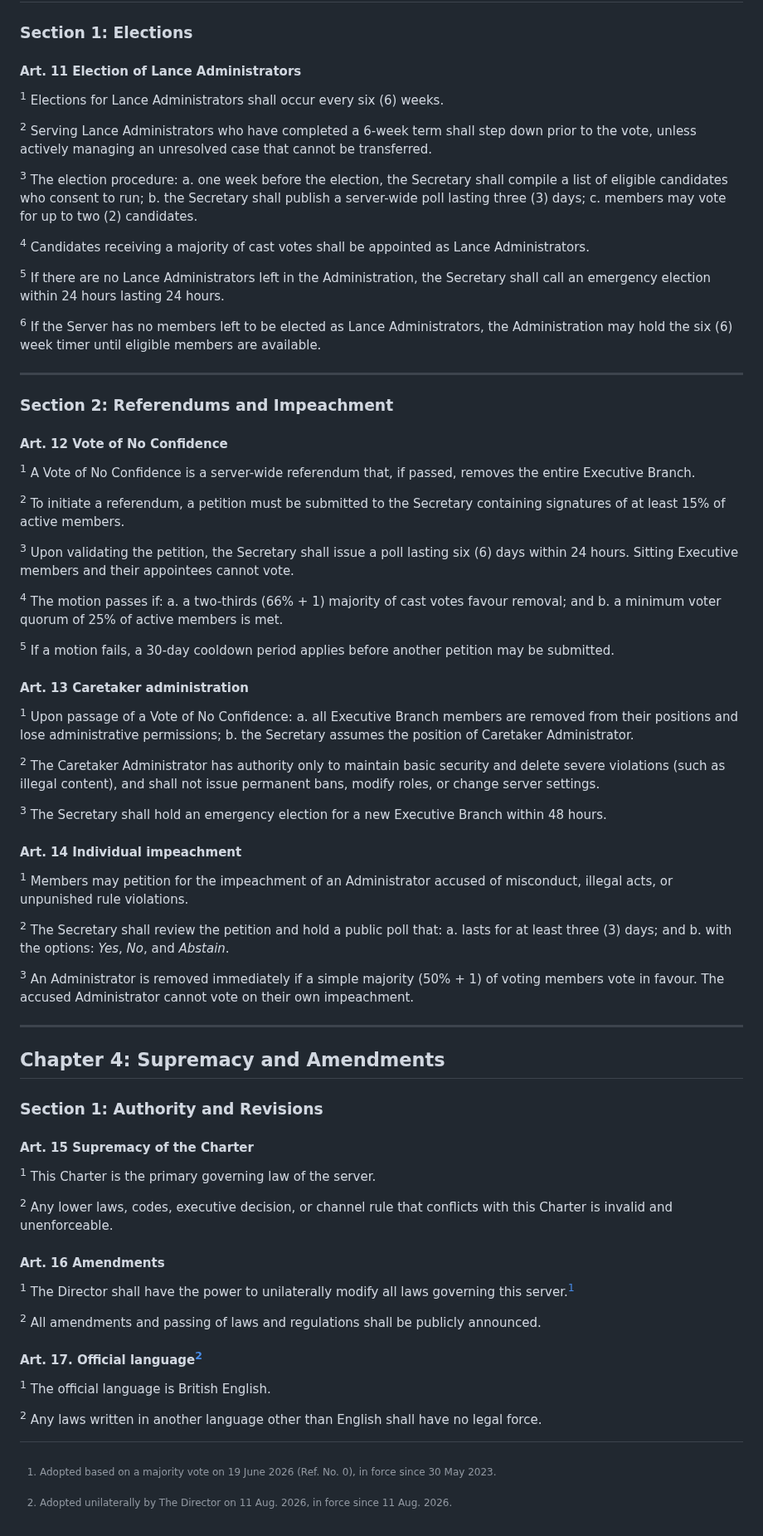
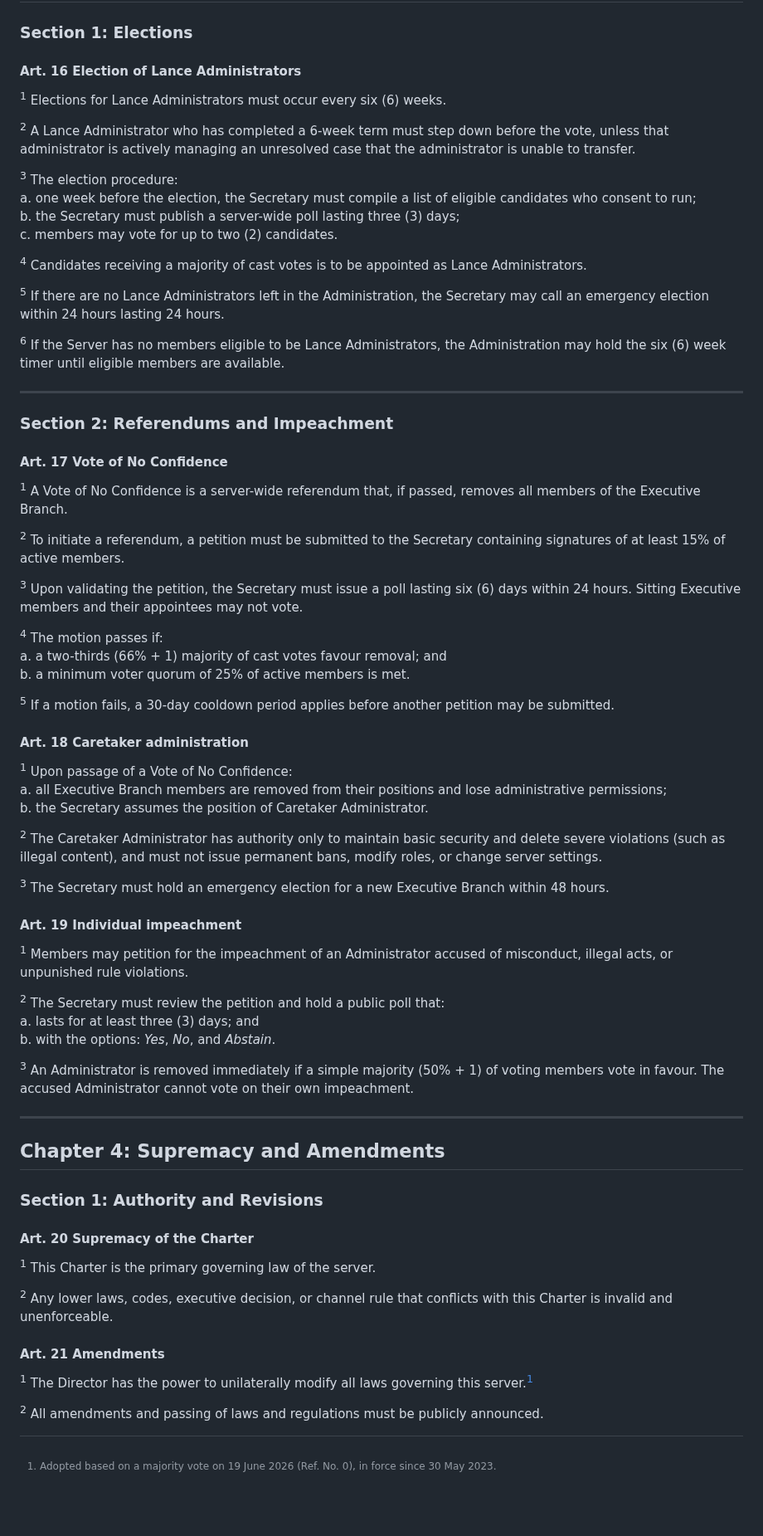
Before and after one commit to Nirleka-Studio/discord-lex, a Markdown page: sr/1-constitutional/100-server-charter.md, the part around one of its changes. Shown at 83% size. Rendered like a GitHub page; blank space fills up the shorter version.

Commit message:
amend(SR 100): revision

```diff
--- a/sr/1-constitutional/100-server-charter.md
+++ b/sr/1-constitutional/100-server-charter.md
@@ -143,53 +174,53 @@ c. review appeals and void invalid administrative actions.
 
 ### Section 1: Elections
 
-#### Art. 11 Election of Lance Administrators
-<sup>1</sup> Elections for Lance Administrators shall occur every six (6) weeks.
+#### Art. 16 Election of Lance Administrators
+<sup>1</sup> Elections for Lance Administrators must occur every six (6) weeks.
 
-<sup>2</sup> Serving Lance Administrators who have completed a 6-week term shall step down prior to the vote, unless actively managing an unresolved case that cannot be transferred.
+<sup>2</sup> A Lance Administrator who has completed a 6-week term must step down before the vote, unless that administrator is actively managing an unresolved case that the administrator is unable to transfer.
 
-<sup>3</sup> The election procedure:
-a. one week before the election, the Secretary shall compile a list of eligible candidates who consent to run;
-b. the Secretary shall publish a server-wide poll lasting three (3) days;
+<sup>3</sup> The election procedure:\
+a. one week before the election, the Secretary must compile a list of eligible candidates who consent to run;\
+b. the Secretary must publish a server-wide poll lasting three (3) days;\
 c. members may vote for up to two (2) candidates.
 
-<sup>4</sup> Candidates receiving a majority of cast votes shall be appointed as Lance Administrators.
+<sup>4</sup> Candidates receiving a majority of cast votes is to be appointed as Lance Administrators.
 
-<sup>5</sup> If there are no Lance Administrators left in the Administration, the Secretary shall call an emergency election within 24 hours lasting 24 hours.
+<sup>5</sup> If there are no Lance Administrators left in the Administration, the Secretary may call an emergency election within 24 hours lasting 24 hours.
 
-<sup>6</sup> If the Server has no members left to be elected as Lance Administrators, the Administration may hold the six (6) week timer until eligible members are available.
+<sup>6</sup> If the Server has no members eligible to be Lance Administrators, the Administration may hold the six (6) week timer until eligible members are available.
 
 ---
 
 ### Section 2: Referendums and Impeachment
 
-#### Art. 12 Vote of No Confidence
-<sup>1</sup> A Vote of No Confidence is a server-wide referendum that, if passed, removes the entire Executive Branch.
+#### Art. 17 Vote of No Confidence
+<sup>1</sup> A Vote of No Confidence is a server-wide referendum that, if passed, removes all members of the Executive Branch.
 
 <sup>2</sup> To initiate a referendum, a petition must be submitted to the Secretary containing signatures of at least 15% of active members.
 
-<sup>3</sup> Upon validating the petition, the Secretary shall issue a poll lasting six (6) days within 24 hours. Sitting Executive members and their appointees cannot vote.
+<sup>3</sup> Upon validating the petition, the Secretary must issue a poll lasting six (6) days within 24 hours. Sitting Executive members and their appointees may not vote.
 
-<sup>4</sup> The motion passes if:
-a. a two-thirds (66% + 1) majority of cast votes favour removal; and
+<sup>4</sup> The motion passes if:\
+a. a two-thirds (66% + 1) majority of cast votes favour removal; and\
 b. a minimum voter quorum of 25% of active members is met.
 
 <sup>5</sup> If a motion fails, a 30-day cooldown period applies before another petition may be submitted.
 
-#### Art. 13 Caretaker administration
-<sup>1</sup> Upon passage of a Vote of No Confidence:
-a. all Executive Branch members are removed from their positions and lose administrative permissions;
+#### Art. 18 Caretaker administration
+<sup>1</sup> Upon passage of a Vote of No Confidence:\
+a. all Executive Branch members are removed from their positions and lose administrative permissions;\
 b. the Secretary assumes the position of Caretaker Administrator.
 
-<sup>2</sup> The Caretaker Administrator has authority only to maintain basic security and delete severe violations (such as illegal content), and shall not issue permanent bans, modify roles, or change server settings.
+<sup>2</sup> The Caretaker Administrator has authority only to maintain basic security and delete severe violations (such as illegal content), and must not issue permanent bans, modify roles, or change server settings.
 
-<sup>3</sup> The Secretary shall hold an emergency election for a new Executive Branch within 48 hours.
+<sup>3</sup> The Secretary must hold an emergency election for a new Executive Branch within 48 hours.
 
-#### Art. 14 Individual impeachment
+#### Art. 19 Individual impeachment
 <sup>1</sup> Members may petition for the impeachment of an Administrator accused of misconduct, illegal acts, or unpunished rule violations.
 
-<sup>2</sup> The Secretary shall review the petition and hold a public poll that:
-a. lasts for at least three (3) days; and
+<sup>2</sup> The Secretary must review the petition and hold a public poll that:\
+a. lasts for at least three (3) days; and\
 b. with the options: *Yes*, *No*, and *Abstain*.
 
 <sup>3</sup> An Administrator is removed immediately if a simple majority (50% + 1) of voting members vote in favour. The accused Administrator cannot vote on their own impeachment.
@@ -200,21 +231,15 @@ b. with the options: *Yes*, *No*, and *Abstain*.
 
 ### Section 1: Authority and Revisions
 
-#### Art. 15 Supremacy of the Charter
+#### Art. 20 Supremacy of the Charter
 <sup>1</sup> This Charter is the primary governing law of the server.
 
 <sup>2</sup> Any lower laws, codes, executive decision, or channel rule that conflicts with this Charter is invalid and unenforceable.
 
-#### Art. 16 Amendments
-<sup>1</sup> The Director shall have the power to unilaterally modify all laws governing this server.[^1]
+#### Art. 21 Amendments
+<sup>1</sup> The Director has the power to unilaterally modify all laws governing this server.[^1]
 
-<sup>2</sup> All amendments and passing of laws and regulations shall be publicly announced.
-
-#### Art. 17. Official language[^2]
-<sup>1</sup> The official language is British English.
-
-<sup>2</sup> Any laws written in another language other than English shall have no legal force.
+<sup>2</sup> All amendments and passing of laws and regulations must be publicly announced.
 
 
 [^1]: Adopted based on a majority vote on 19 June 2026 (Ref. No. 0), in force since 30 May 2023.
-[^2]: Adopted unilaterally by The Director on 11 Aug. 2026, in force since 11 Aug. 2026.
```
Also changed, not shown: other parts of sr/1-constitutional/100-server-charter.md (+84 -53 lines).
